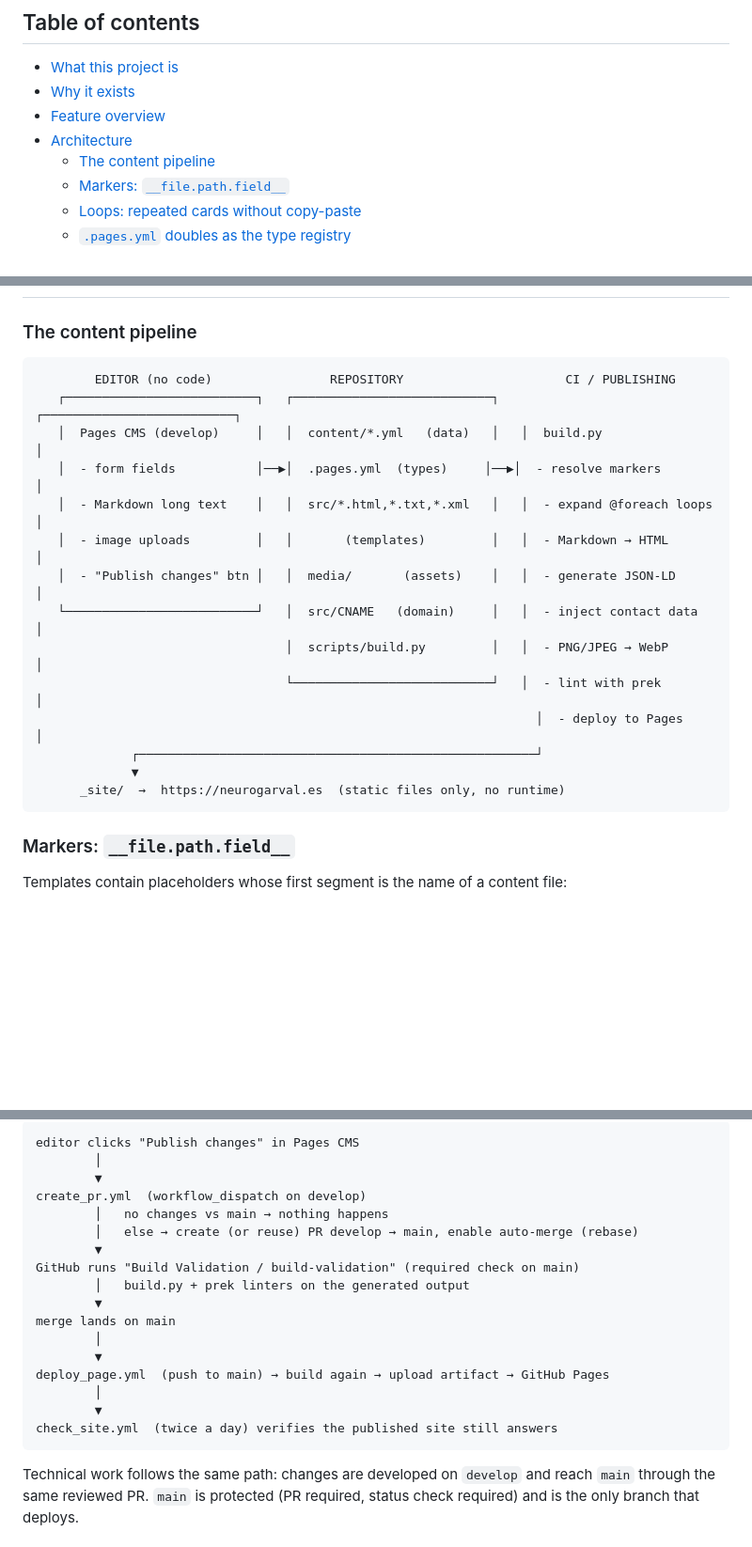
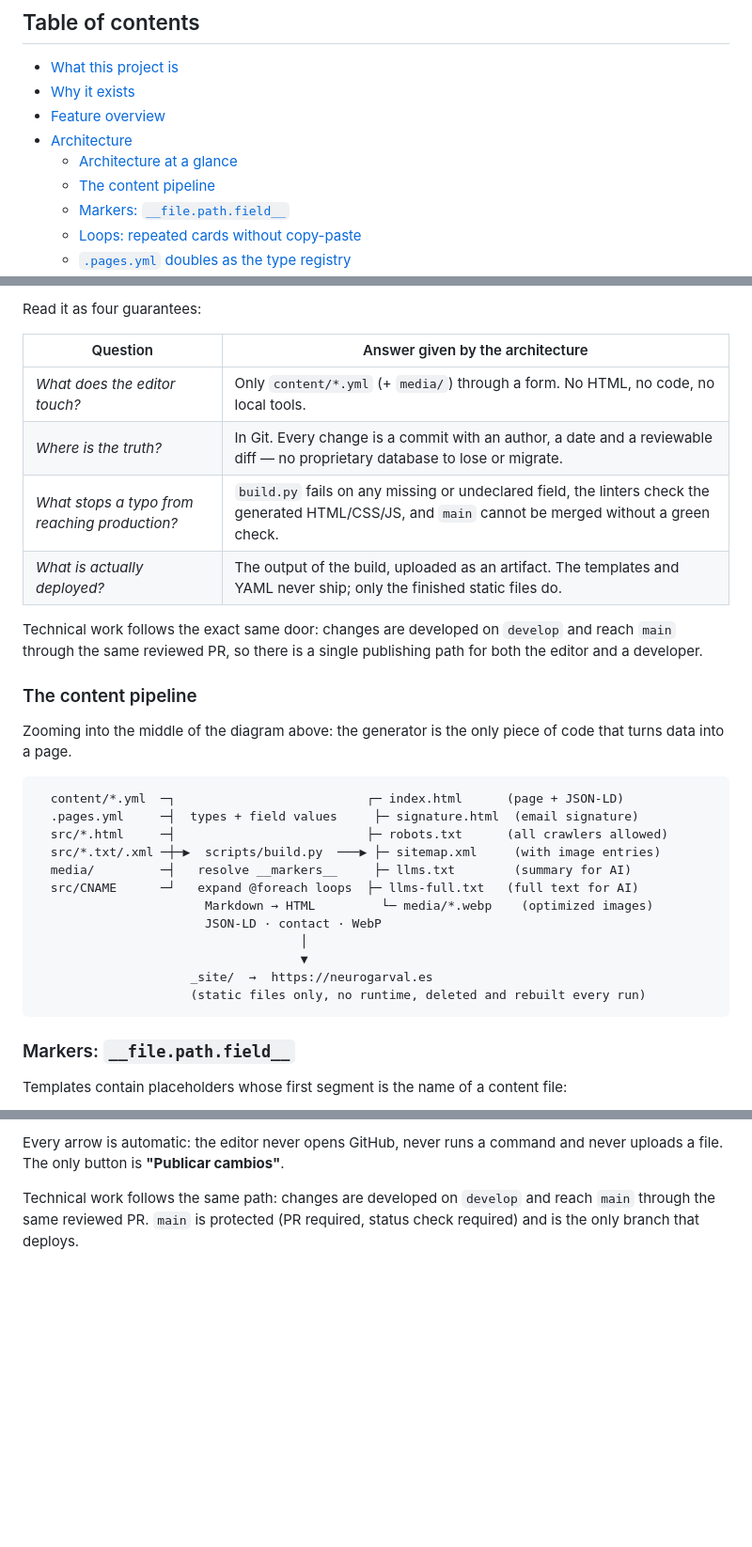
Before and after one commit to pgValero/neurogarval, a Markdown page: README.md, 3 parts joined by grey strips. Shown at 94% size. Rendered like a GitHub page; blank space fills up the shorter version.

Commit message:
Add diagrams to README.md

````diff
--- a/README.md
+++ b/README.md
@@ -17,6 +17,7 @@ fully-owned website which a non-programmer can update safely on their own.
 - [Why it exists](#why-it-exists)
 - [Feature overview](#feature-overview)
 - [Architecture](#architecture)
+  - [Architecture at a glance](#architecture-at-a-glance)
   - [The content pipeline](#the-content-pipeline)
   - [Markers: `__file.path.field__`](#markers-filepathfield)
   - [Loops: repeated cards without copy-paste](#loops-repeated-cards-without-copy-paste)
@@ -98,20 +151,34 @@ generation instead of editing, and Git as the review/audit trail.
+Read it as four guarantees:
+
+| Question | Answer given by the architecture |
+| --- | --- |
+| *What does the editor touch?* | Only `content/*.yml` (+ `media/`) through a form. No HTML, no code, no local tools. |
+| *Where is the truth?* | In Git. Every change is a commit with an author, a date and a reviewable diff — no proprietary database to lose or migrate. |
+| *What stops a typo from reaching production?* | `build.py` fails on any missing or undeclared field, the linters check the generated HTML/CSS/JS, and `main` cannot be merged without a green check. |
+| *What is actually deployed?* | The output of the build, uploaded as an artifact. The templates and YAML never ship; only the finished static files do. |
+
+Technical work follows the exact same door: changes are developed on `develop` and
+reach `main` through the same reviewed PR, so there is a single publishing path for
+both the editor and a developer.
+
 ### The content pipeline
 
+Zooming into the middle of the diagram above: the generator is the only piece of code
+that turns data into a page.
+
 ```
-        EDITOR (no code)                REPOSITORY                      CI / PUBLISHING
-   ┌──────────────────────────┐   ┌───────────────────────────┐   ┌──────────────────────────┐
-   │  Pages CMS (develop)     │   │  content/*.yml   (data)   │   │  build.py                │
-   │  - form fields           │──▶│  .pages.yml  (types)     │──▶│  - resolve markers       │
-   │  - Markdown long text    │   │  src/*.html,*.txt,*.xml   │   │  - expand @foreach loops │
-   │  - image uploads         │   │       (templates)         │   │  - Markdown → HTML       │
-   │  - "Publish changes" btn │   │  media/       (assets)    │   │  - generate JSON-LD      │
-   └──────────────────────────┘   │  src/CNAME   (domain)     │   │  - inject contact data   │
-                                  │  scripts/build.py         │   │  - PNG/JPEG → WebP       │
-                                  └───────────────────────────┘   │  - lint with prek        │
-                                                                    │  - deploy to Pages       │
-             ┌──────────────────────────────────────────────────────┘
-             ▼
-      _site/  →  https://neurogarval.es  (static files only, no runtime)
+  content/*.yml  ─┐                          ┌─ index.html      (page + JSON-LD)
+  .pages.yml     ─┤  types + field values     ├─ signature.html  (email signature)
+  src/*.html     ─┤                          ├─ robots.txt      (all crawlers allowed)
+  src/*.txt/.xml ─┼─▶  scripts/build.py  ───▶ ├─ sitemap.xml     (with image entries)
+  media/         ─┤   resolve __markers__     ├─ llms.txt        (summary for AI)
+  src/CNAME      ─┘   expand @foreach loops  ├─ llms-full.txt   (full text for AI)
+                       Markdown → HTML         └─ media/*.webp    (optimized images)
+                       JSON-LD · contact · WebP
+                                    │
+                                    ▼
+                     _site/  →  https://neurogarval.es
+                     (static files only, no runtime, deleted and rebuilt every run)
 ```
 
 ### Markers: `__file.path.field__`
@@ -278,22 +376,7 @@ menu.
 ```
-editor clicks "Publish changes" in Pages CMS
-        │
-        ▼
-create_pr.yml  (workflow_dispatch on develop)
-        │   no changes vs main → nothing happens
-        │   else → create (or reuse) PR develop → main, enable auto-merge (rebase)
-        ▼
-GitHub runs "Build Validation / build-validation" (required check on main)
-        │   build.py + prek linters on the generated output
-        ▼
-merge lands on main
-        │
-        ▼
-deploy_page.yml  (push to main) → build again → upload artifact → GitHub Pages
-        │
-        ▼
-check_site.yml  (twice a day) verifies the published site still answers
-```
+
+Every arrow is automatic: the editor never opens GitHub, never runs a command and never
+uploads a file. The only button is **"Publicar cambios"**.
 
 Technical work follows the same path: changes are developed on `develop` and reach
 `main` through the same reviewed PR. `main` is protected (PR required, status check
````
Also changed, not shown: other parts of README.md (+83 -0 lines).
